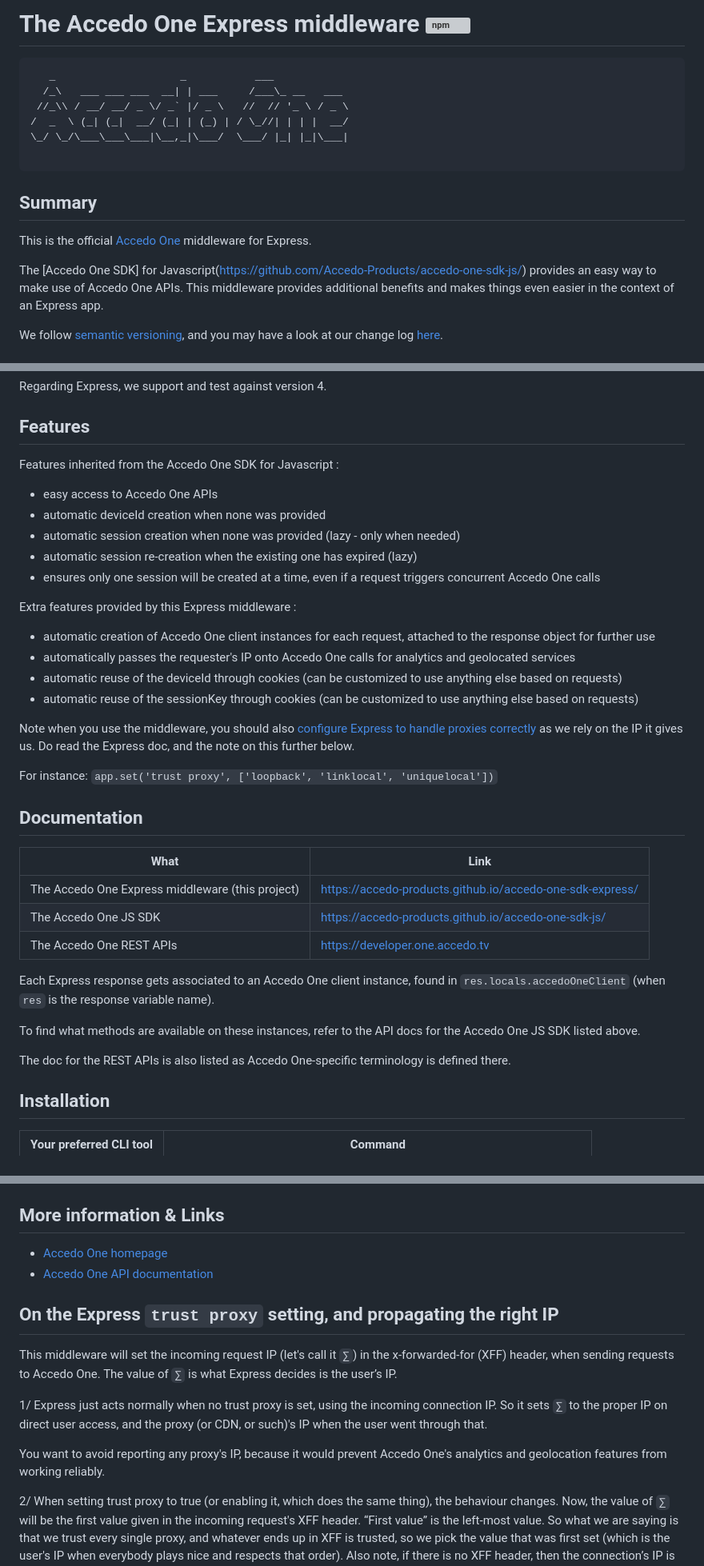
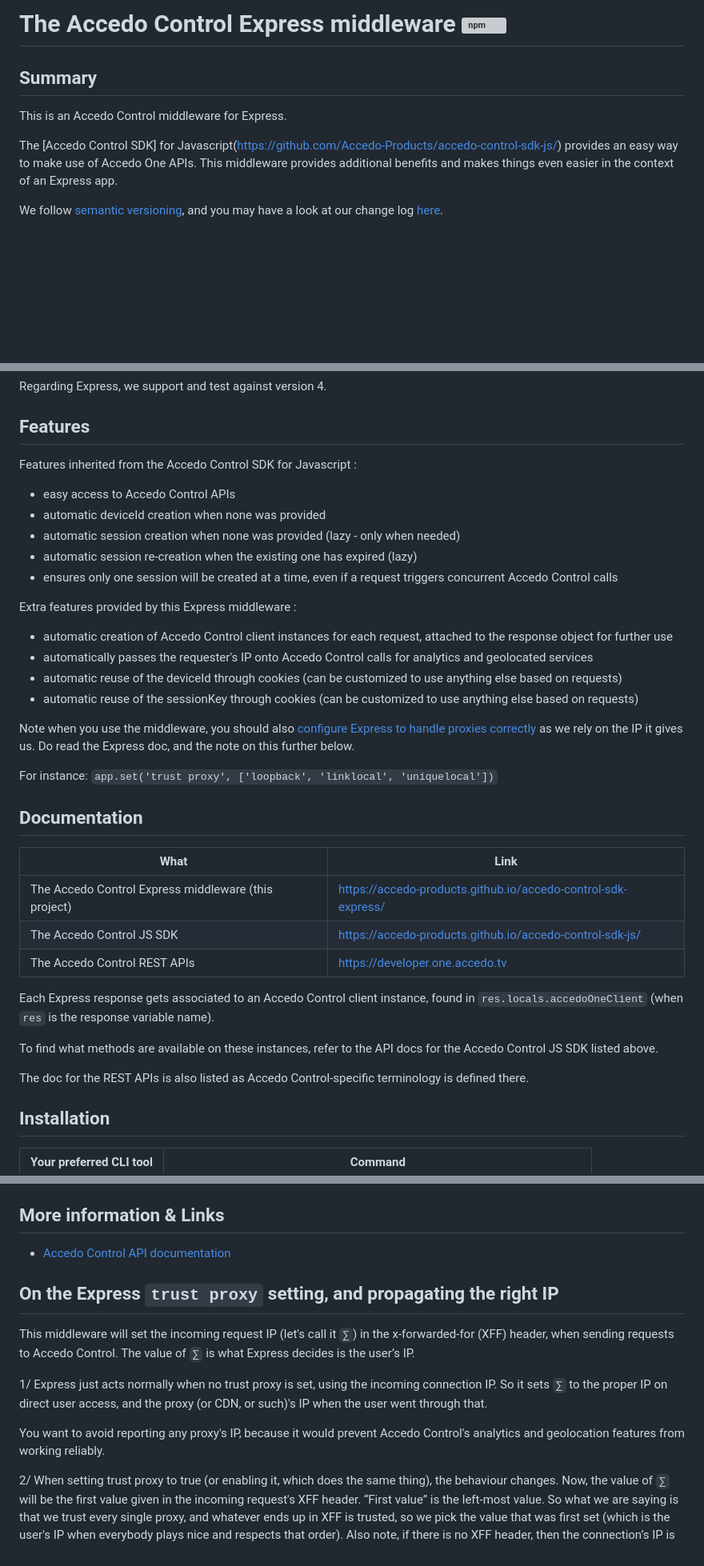
Before and after one commit to Accedo-Global-Solutions/accedo-control-sdk-express, a Markdown page: README.md, 3 parts joined by grey strips. Shown at 80% size. Rendered like a GitHub page; blank space fills up the shorter version; grey boxes are pictures that could not be loaded.

Commit message:
Readme: Renaming to Accedo Control
Updating all textual references to Accedo Control instead of Accedo One in order to avoid confusion. Code-level references and object names for the moment remain the same, but repository is updated to properly reflect product names.

````diff
--- a/README.md
+++ b/README.md
@@ -1,19 +1,10 @@
-# The Accedo One Express middleware [![npm](https://img.shields.io/npm/v/@accedo/accedo-one-express.svg?maxAge=3600)](https://www.npmjs.com/package/@accedo/accedo-one-express)
-
-```
-   _                    _           ___
-  /_\   ___ ___ ___  __| | ___     /___\_ __   ___
- //_\\ / __/ __/ _ \/ _` |/ _ \   //  // '_ \ / _ \
-/  _  \ (_| (_|  __/ (_| | (_) | / \_//| | | |  __/
-\_/ \_/\___\___\___|\__,_|\___/  \___/ |_| |_|\___|
-
-```
+# The Accedo Control Express middleware [![npm](https://img.shields.io/npm/v/@accedo/accedo-one-express.svg?maxAge=3600)](https://www.npmjs.com/package/@accedo/accedo-one-express)
 
 ## Summary
 
-This is the official [Accedo One](https://www.accedo.tv/one/) middleware for Express.
+This is an Accedo Control middleware for Express.
 
-The [Accedo One SDK] for Javascript(https://github.com/Accedo-Products/accedo-one-sdk-js/) provides an easy way to make use of Accedo One APIs.
+The [Accedo Control SDK] for Javascript(https://github.com/Accedo-Products/accedo-control-sdk-js/) provides an easy way to make use of Accedo One APIs.
 This middleware provides additional benefits and makes things even easier in the context of an Express app.
 
 We follow [semantic versioning](http://semver.org/), and you may have a look at our change log [here](./CHANGELOG.md).
@@ -30,16 +21,16 @@ Regarding Express, we support and test against version 4.
 
 ## Features
 
-Features inherited from the Accedo One SDK for Javascript :
- - easy access to Accedo One APIs
+Features inherited from the Accedo Control SDK for Javascript :
+ - easy access to Accedo Control APIs
  - automatic deviceId creation when none was provided
  - automatic session creation when none was provided (lazy - only when needed)
  - automatic session re-creation when the existing one has expired (lazy)
- - ensures only one session will be created at a time, even if a request triggers concurrent Accedo One calls
+ - ensures only one session will be created at a time, even if a request triggers concurrent Accedo Control calls
 
 Extra features provided by this Express middleware :
- - automatic creation of Accedo One client instances for each request, attached to the response object for further use
- - automatically passes the requester's IP onto Accedo One calls for analytics and geolocated services
+ - automatic creation of Accedo Control client instances for each request, attached to the response object for further use
+ - automatically passes the requester's IP onto Accedo Control calls for analytics and geolocated services
  - automatic reuse of the deviceId through cookies (can be customized to use anything else based on requests)
  - automatic reuse of the sessionKey through cookies (can be customized to use anything else based on requests)
 
@@ -52,15 +43,15 @@ For instance: `app.set('trust proxy', ['loopback', 'linklocal', 'uniquelocal'])`
 
 | What | Link
 |------|------
-| The Accedo One Express middleware (this project) | https://accedo-products.github.io/accedo-one-sdk-express/
-| The Accedo One JS SDK | https://accedo-products.github.io/accedo-one-sdk-js/
-| The Accedo One REST APIs | https://developer.one.accedo.tv
+| The Accedo Control Express middleware (this project) | https://accedo-products.github.io/accedo-control-sdk-express/
+| The Accedo Control JS SDK | https://accedo-products.github.io/accedo-control-sdk-js/
+| The Accedo Control REST APIs | https://developer.one.accedo.tv
 
-Each Express response gets associated to an Accedo One client instance, found in `res.locals.accedoOneClient` (when `res` is the response variable name).
+Each Express response gets associated to an Accedo Control client instance, found in `res.locals.accedoOneClient` (when `res` is the response variable name).
 
-To find what methods are available on these instances, refer to the API docs for the Accedo One JS SDK listed above.
+To find what methods are available on these instances, refer to the API docs for the Accedo Control JS SDK listed above.
 
-The doc for the REST APIs is also listed as Accedo One-specific terminology is defined there.
+The doc for the REST APIs is also listed as Accedo Control-specific terminology is defined there.
 
 ## Installation
 
@@ -113,16 +104,15 @@ See also examples in the documentation linked above.
 
 ## More information & Links
 
-* [Accedo One homepage](https://www.accedo.tv/one)
-* [Accedo One API documentation](https://developer.one.accedo.tv)
+* [Accedo Control API documentation](https://developer.one.accedo.tv)
 
 ## On the Express `trust proxy` setting, and propagating the right IP
 
-This middleware will set the incoming request IP (let's call it `∑`) in the x-forwarded-for (XFF) header, when sending requests to Accedo One. The value of `∑` is what Express decides is the user’s IP.
+This middleware will set the incoming request IP (let's call it `∑`) in the x-forwarded-for (XFF) header, when sending requests to Accedo Control. The value of `∑` is what Express decides is the user’s IP.
 
 1/ Express just acts normally when no trust proxy is set, using the incoming connection IP. So it sets `∑` to the proper IP on direct user access, and the proxy (or CDN, or such)'s IP when the user went through that.
 
-You want to avoid reporting any proxy's IP, because it would prevent Accedo One's analytics and geolocation features from working reliably.
+You want to avoid reporting any proxy's IP, because it would prevent Accedo Control's analytics and geolocation features from working reliably.
 
 2/ When setting trust proxy to true (or enabling it, which does the same thing), the behaviour changes.
 Now, the value of `∑` will be the first value given in the incoming request's XFF header. “First value” is the left-most value.
````
